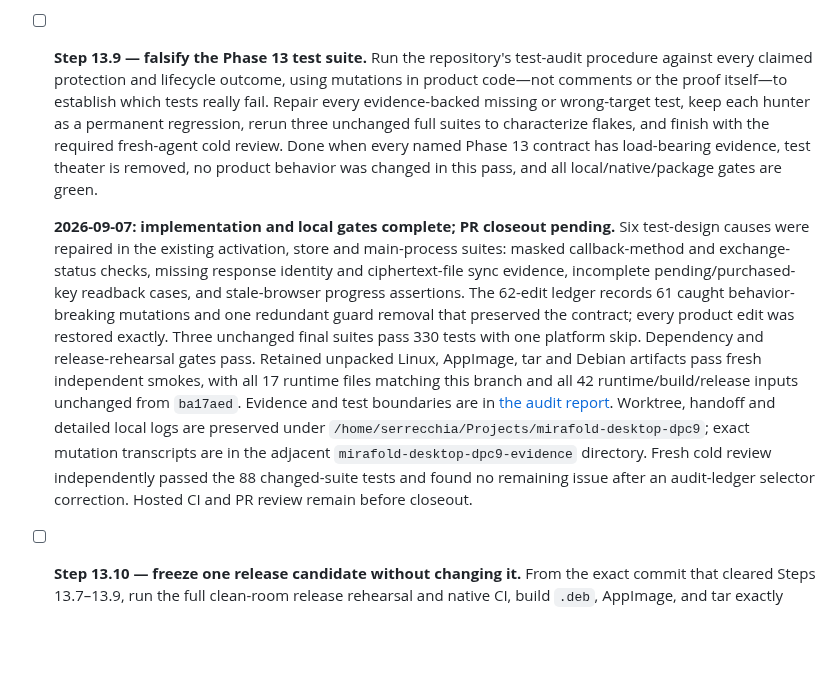
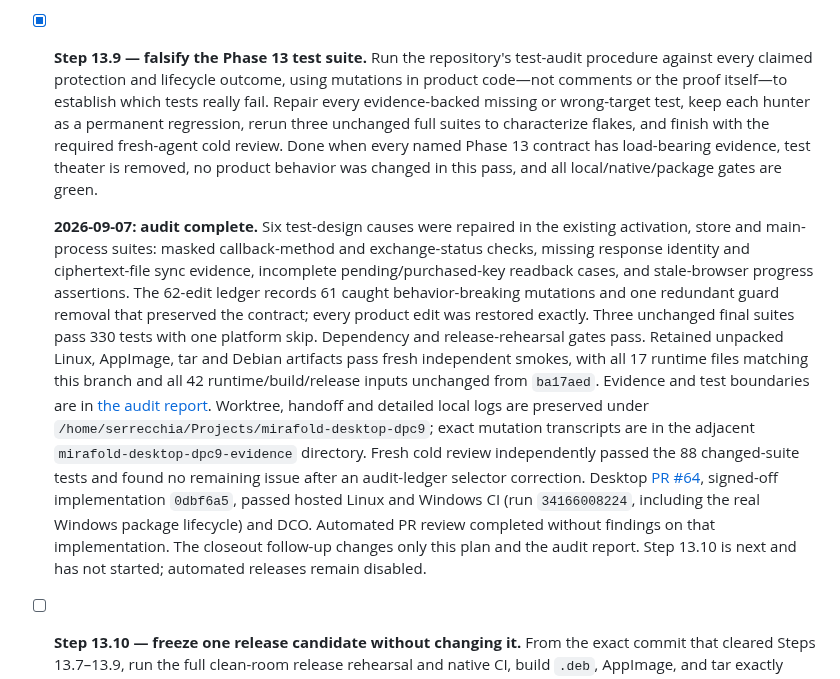
Before and after one commit to mirafold/mirafold-desktop, a Markdown page: PLAN.md, the part around the change. GitHub-like rendering; blank space fills up the shorter version.

```diff
--- a/PLAN.md
+++ b/PLAN.md
@@ -1597,7 +1597,7 @@ security primitive the platform does not already provide.
   14 modified tracked files and the handoff matched their pre-move hashes.
   Resume in that worktree, not the canonical Desktop checkout.
 
-- [ ] **Step 13.9 — falsify the Phase 13 test suite.** Run the repository's
+- [x] **Step 13.9 — falsify the Phase 13 test suite.** Run the repository's
   test-audit procedure against every claimed protection and lifecycle outcome,
   using mutations in product code—not comments or the proof itself—to establish
   which tests really fail. Repair every evidence-backed missing or wrong-target
@@ -1607,7 +1607,7 @@ security primitive the platform does not already provide.
   test theater is removed, no product behavior was changed in this pass, and
   all local/native/package gates are green.
 
-  **2026-09-07: implementation and local gates complete; PR closeout pending.**
+  **2026-09-07: audit complete.**
   Six test-design causes were repaired in the existing activation, store and
   main-process suites: masked callback-method and exchange-status checks,
   missing response identity and ciphertext-file sync evidence, incomplete
@@ -1624,8 +1624,13 @@ security primitive the platform does not already provide.
   `/home/serrecchia/Projects/mirafold-desktop-dpc9`; exact mutation transcripts
   are in the adjacent `mirafold-desktop-dpc9-evidence` directory.
   Fresh cold review independently passed the 88 changed-suite tests and found
-  no remaining issue after an audit-ledger selector correction. Hosted CI and
-  PR review remain before closeout.
+  no remaining issue after an audit-ledger selector correction. Desktop
+  [PR #64](https://github.com/mirafold/mirafold-desktop/pull/64), signed-off
+  implementation `0dbf6a5`, passed hosted Linux and Windows CI (run
+  `34166008224`, including the real Windows package lifecycle) and DCO.
+  Automated PR review completed without findings on that implementation.
+  The closeout follow-up changes only this plan and the audit report.
+  Step 13.10 is next and has not started; automated releases remain disabled.
 
 - [ ] **Step 13.10 — freeze one release candidate without changing it.** From
   the exact commit that cleared Steps 13.7–13.9, run the full clean-room release
```
Also changed, not shown: docs/audits/phase13-test-audit.md (+7 -2 lines).
